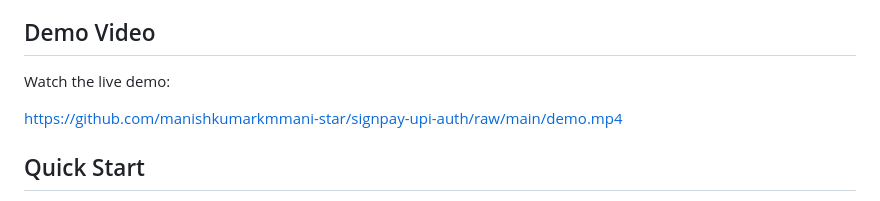
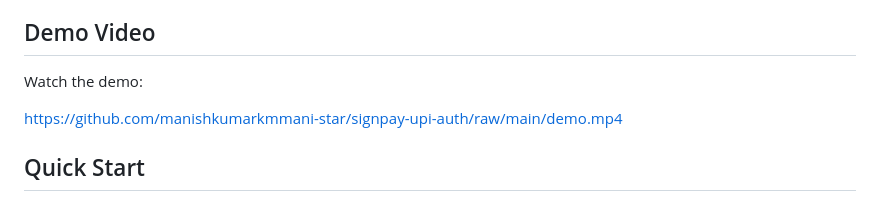
Before and after one commit to manishkumarkmmani-star/signpay-upi-auth, a Markdown page: README.md, the part around the change. Drawn GitHub-style.

```diff
--- a/README.md
+++ b/README.md
@@ -30,7 +30,7 @@ Even if someone watches your screen, they can't replicate HOW you draw.
 
 ## Demo Video
 
-Watch the live demo:
+Watch the demo:
 
 https://github.com/manishkumarkmmani-star/signpay-upi-auth/raw/main/demo.mp4
 
```
